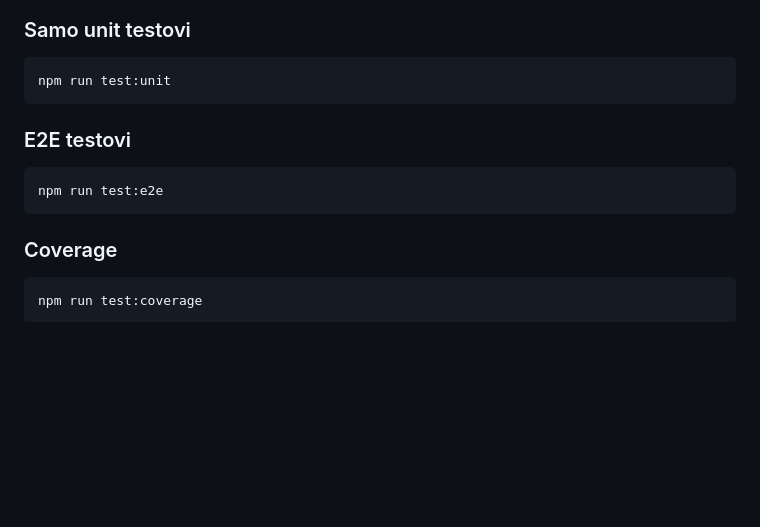
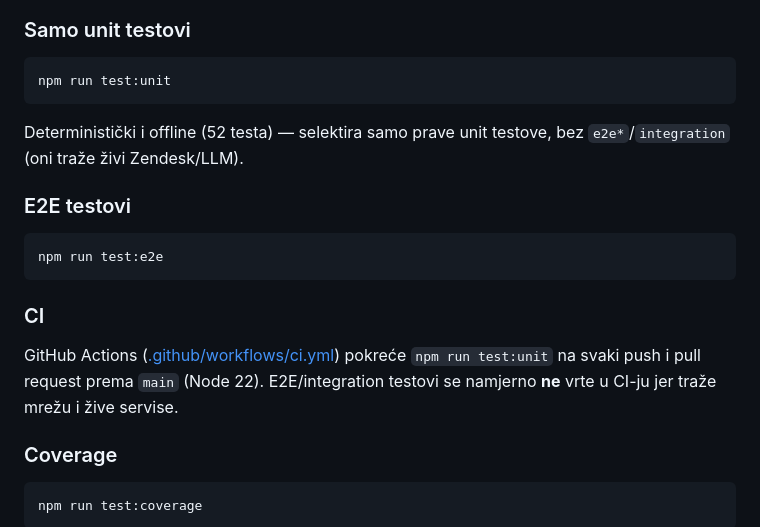
Before and after one commit to Hypevolve/libar-zendesk-bot-v2, a Markdown page: docs/developer.md, the part around one of its changes. Drawn GitHub-style; blank space fills up the shorter version.

Commit message:
docs: dokumentiraj CI pipeline u developer.md + osvježi datum
Co-Authored-By: Claude Opus 4.8 (1M context) <noreply@anthropic.com>

````diff
--- a/docs/developer.md
+++ b/docs/developer.md
@@ -328,11 +328,17 @@ npm test
 npm run test:unit
 ```
 
+Deterministički i offline (52 testa) — selektira samo prave unit testove, bez `e2e*`/`integration` (oni traže živi Zendesk/LLM).
+
 ### E2E testovi
 
 ```bash
 npm run test:e2e
 ```
+
+### CI
+
+GitHub Actions ([.github/workflows/ci.yml](../.github/workflows/ci.yml)) pokreće `npm run test:unit` na svaki push i pull request prema `main` (Node 22). E2E/integration testovi se namjerno **ne** vrte u CI-ju jer traže mrežu i žive servise.
 
 ### Coverage
 
````
Also changed, not shown: other parts of docs/developer.md (+1 -1 lines).
